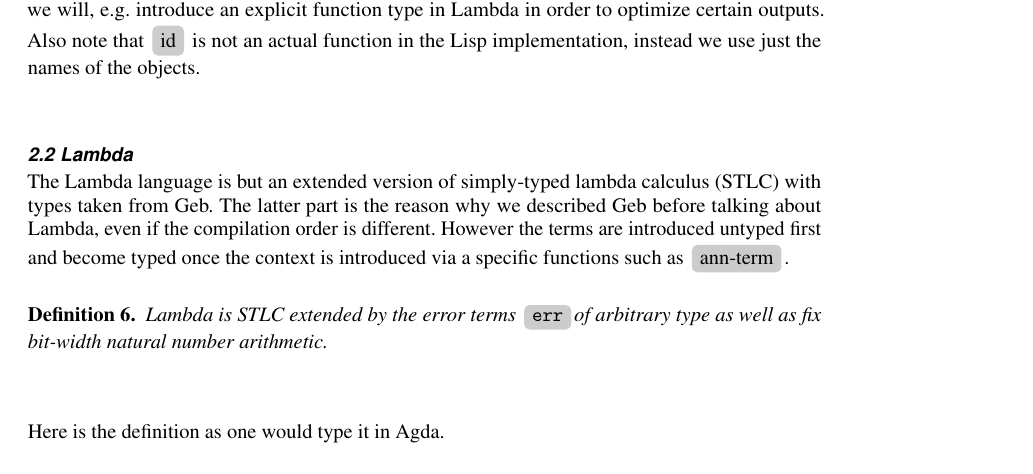
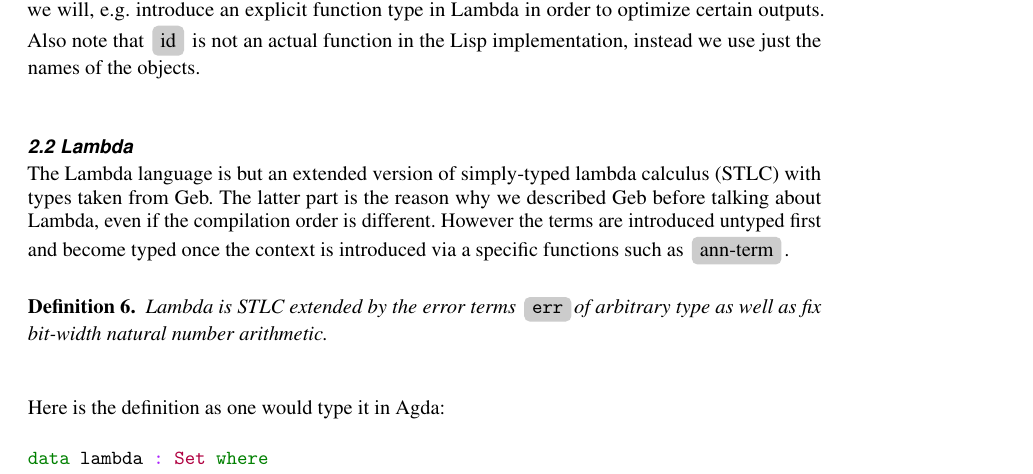
Before and after one commit to anoma/ART-2023-Gureev-Cubides-Geb-Pipeline, a LaTeX document (main.tex): part of page 6 of 7, cut so that both start at the same text. Compiled offline with pdfLaTeX.

Commit message:
Update on Overleaf.

```diff
--- a/main.tex
+++ b/main.tex
@@ -229,7 +229,12 @@ The Lambda language is but an extended version of simply-typed lambda calculus (
     Lambda is STLC extended by the error terms \lamerr of arbitrary type as well as fix bit-width natural number arithmetic.
 \end{definition}
 
-Here is the definition as one would type it in Agda.
+Here is the definition as one would type it in Agda:
+
+\begin{minted}{agda}
+data lambda : Set where
+
+\end{minted}
 
 \subsection{Seq$\N$}
 
```
